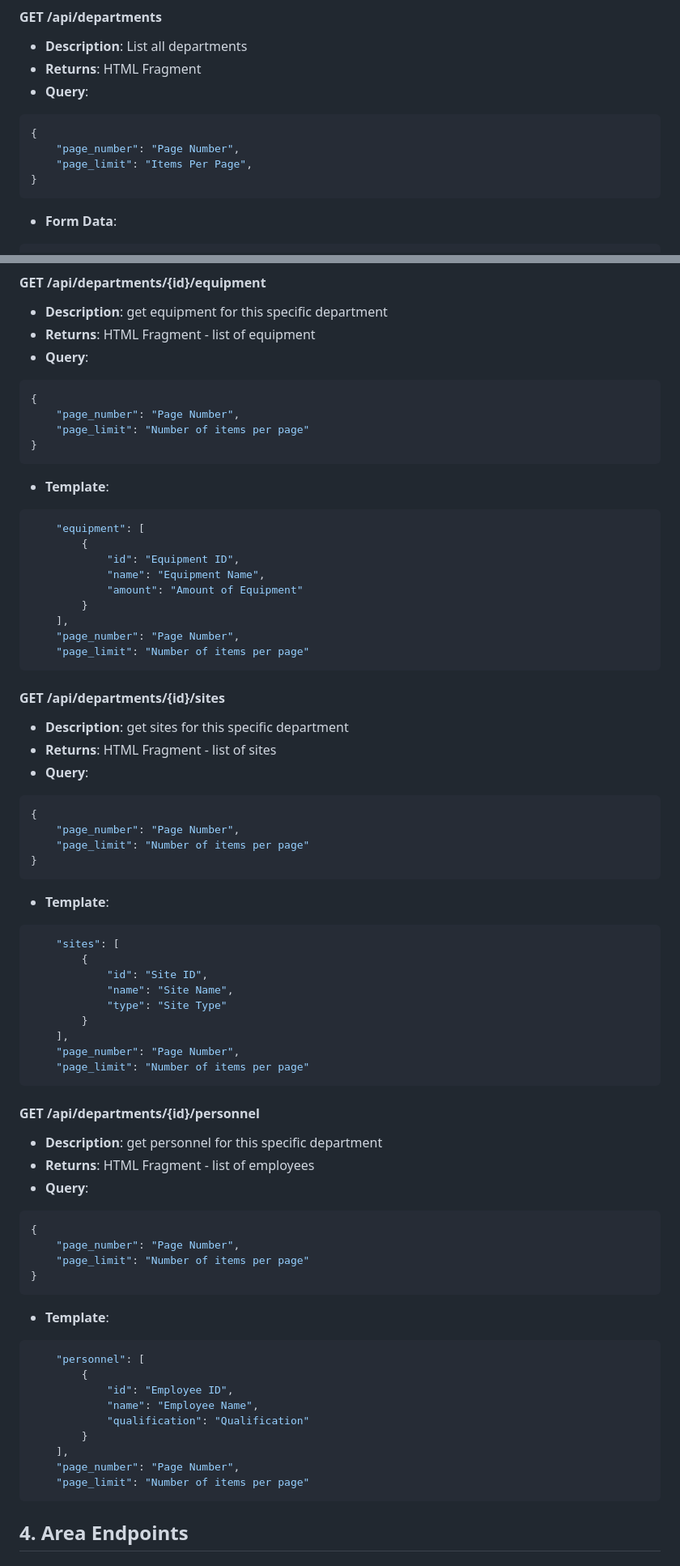
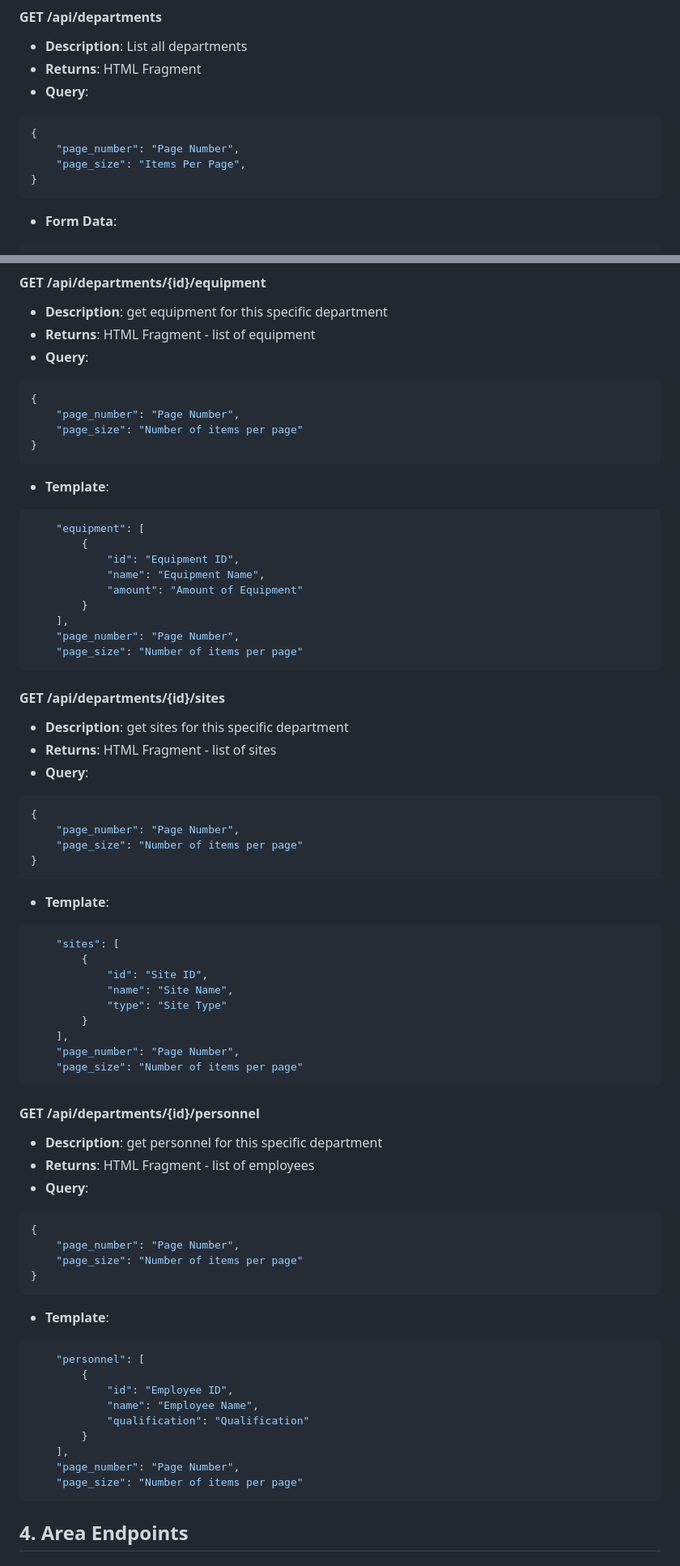
Before and after one commit to meliosu/onyx-core-builders, a Markdown page: ENDPOINTS.md, 2 parts joined by grey strips. Shown: that part at 81% size. GitHub-like rendering.

Commit message:
change page_limit to page_size

````diff
--- a/ENDPOINTS.md
+++ b/ENDPOINTS.md
@@ -198,7 +198,7 @@ HTMX endpoints are listed after Full Page Endpoints.
 ```json
 {
     "page_number": "Page Number",
-    "page_limit": "Items Per Page",
+    "page_size": "Items Per Page",
 }
 ```
 - **Form Data**:
@@ -278,7 +278,7 @@ HTMX endpoints are listed after Full Page Endpoints.
 ```json
 {
     "page_number": "Page Number",
-    "page_limit": "Number of items per page"
+    "page_size": "Number of items per page"
 }
 ```
 - **Template**:
@@ -291,7 +291,7 @@ HTMX endpoints are listed after Full Page Endpoints.
         }
     ],
     "page_number": "Page Number",
-    "page_limit": "Number of items per page"
+    "page_size": "Number of items per page"
 ```
 
 #### GET /api/departments/{id}/sites
@@ -301,7 +301,7 @@ HTMX endpoints are listed after Full Page Endpoints.
 ```json
 {
     "page_number": "Page Number",
-    "page_limit": "Number of items per page"
+    "page_size": "Number of items per page"
 }
 ```
 - **Template**:
@@ -314,7 +314,7 @@ HTMX endpoints are listed after Full Page Endpoints.
         }
     ],
     "page_number": "Page Number",
-    "page_limit": "Number of items per page"
+    "page_size": "Number of items per page"
 ```
 
 #### GET /api/departments/{id}/personnel
@@ -324,7 +324,7 @@ HTMX endpoints are listed after Full Page Endpoints.
 ```json
 {
     "page_number": "Page Number",
-    "page_limit": "Number of items per page"
+    "page_size": "Number of items per page"
 }
 ```
 - **Template**:
@@ -337,7 +337,7 @@ HTMX endpoints are listed after Full Page Endpoints.
         }
     ],
     "page_number": "Page Number",
-    "page_limit": "Number of items per page"
+    "page_size": "Number of items per page"
 ```
 
 ## 4. Area Endpoints
````
Also changed, not shown: other parts of ENDPOINTS.md (+44 -44 lines).
